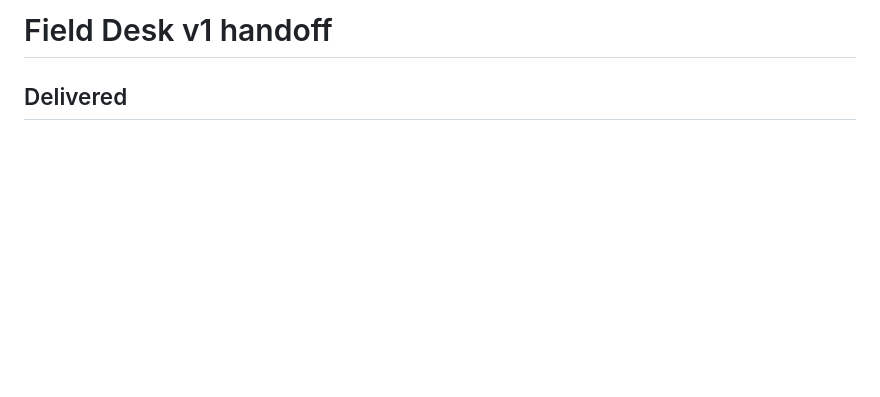
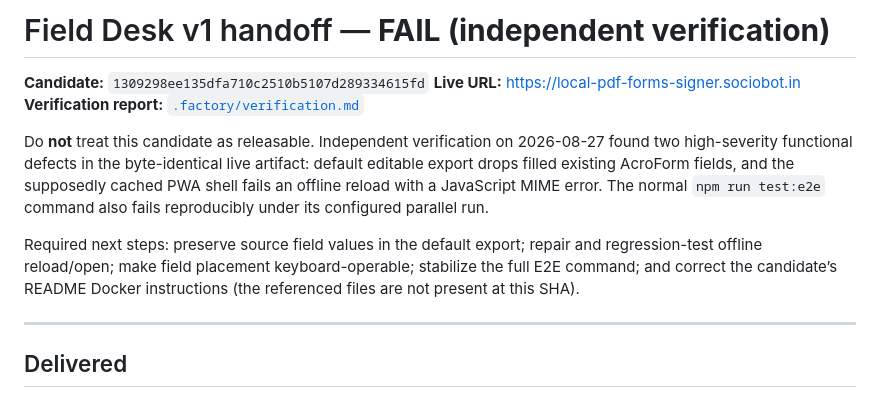
Before and after one commit to B-Divyesh/sf-local-pdf-forms-signer, a Markdown page: .factory/handoff.md, the part around the change. Drawn GitHub-style; blank space fills up the shorter version.

Commit message:
verify: record independent failure of candidate 1309298

```diff
--- a/.factory/handoff.md
+++ b/.factory/handoff.md
@@ -1,4 +1,14 @@
-# Field Desk v1 handoff
+# Field Desk v1 handoff — **FAIL (independent verification)**
+
+**Candidate:** `1309298ee135dfa710c2510b5107d289334615fd`
+**Live URL:** <https://local-pdf-forms-signer.sociobot.in>
+**Verification report:** [`.factory/verification.md`](verification.md)
+
+Do **not** treat this candidate as releasable. Independent verification on 2026-08-27 found two high-severity functional defects in the byte-identical live artifact: default editable export drops filled existing AcroForm fields, and the supposedly cached PWA shell fails an offline reload with a JavaScript MIME error. The normal `npm run test:e2e` command also fails reproducibly under its configured parallel run.
+
+Required next steps: preserve source field values in the default export; repair and regression-test offline reload/open; make field placement keyboard-operable; stabilize the full E2E command; and correct the candidate’s README Docker instructions (the referenced files are not present at this SHA).
+
+---
 
 ## Delivered
 
```
Also changed, not shown: .factory/verification.md (added, +84 -0 lines).
